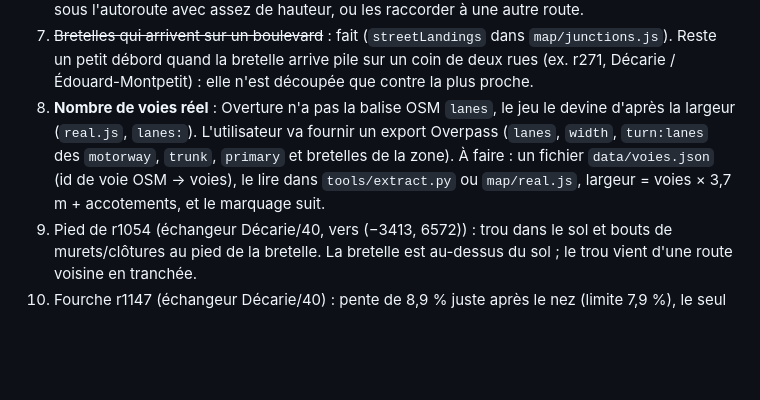
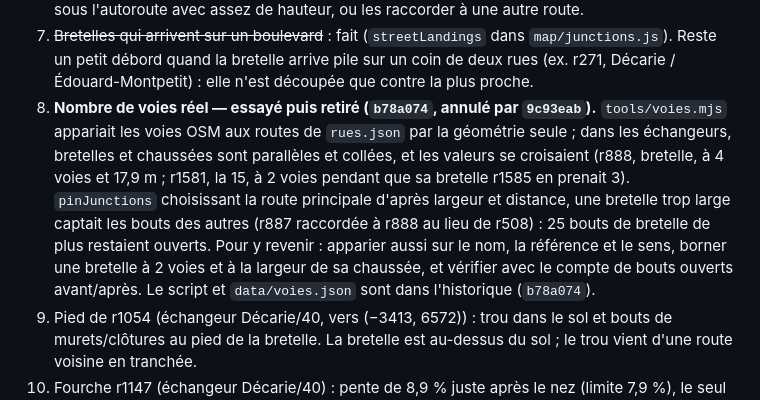
Before and after one commit to CoutoEsti/Project, a Markdown page: mtl/REPRISE.md, the part around the change. GitHub-like rendering; blank space fills up the shorter version.

Commit message:
Note dans REPRISE.md pourquoi le nombre de voies défaisait les jonctions
Co-Authored-By: Claude Opus 5.5 <noreply@anthropic.com>
Claude-Session: https://claude.ai/code/session_01KjKpv3EKex1Xo85PxDRpPr

```diff
--- a/mtl/REPRISE.md
+++ b/mtl/REPRISE.md
@@ -101,12 +101,18 @@ puis à la main), en premier `textures.mjs` et les trois bétons.
    `map/junctions.js`). Reste un petit débord quand la bretelle arrive pile sur
    un coin de deux rues (ex. r271, Décarie / Édouard-Montpetit) : elle n'est
    découpée que contre la plus proche.
-8. **Nombre de voies réel** : Overture n'a pas la balise OSM `lanes`, le jeu
-   le devine d'après la largeur (`real.js`, `lanes:`). L'utilisateur va fournir
-   un export Overpass (`lanes`, `width`, `turn:lanes` des `motorway`, `trunk`,
-   `primary` et bretelles de la zone). À faire : un fichier `data/voies.json`
-   (id de voie OSM → voies), le lire dans `tools/extract.py` ou `map/real.js`,
-   largeur = voies × 3,7 m + accotements, et le marquage suit.
+8. **Nombre de voies réel — essayé puis retiré (`b78a074`, annulé par
+   `9c93eab`).** `tools/voies.mjs` appariait les voies OSM aux routes de
+   `rues.json` par la géométrie seule ; dans les échangeurs, bretelles et
+   chaussées sont parallèles et collées, et les valeurs se croisaient (r888,
+   bretelle, à 4 voies et 17,9 m ; r1581, la 15, à 2 voies pendant que sa
+   bretelle r1585 en prenait 3). `pinJunctions` choisissant la route
+   principale d'après largeur et distance, une bretelle trop large captait
+   les bouts des autres (r887 raccordée à r888 au lieu de r508) : 25 bouts de
+   bretelle de plus restaient ouverts. Pour y revenir : apparier aussi sur le
+   nom, la référence et le sens, borner une bretelle à 2 voies et à la largeur
+   de sa chaussée, et vérifier avec le compte de bouts ouverts avant/après.
+   Le script et `data/voies.json` sont dans l'historique (`b78a074`).
 10. Pied de r1054 (échangeur Décarie/40, vers (−3413, 6572)) : trou dans le
    sol et bouts de murets/clôtures au pied de la bretelle. La bretelle est
    au-dessus du sol ; le trou vient d'une route voisine en tranchée.
```
